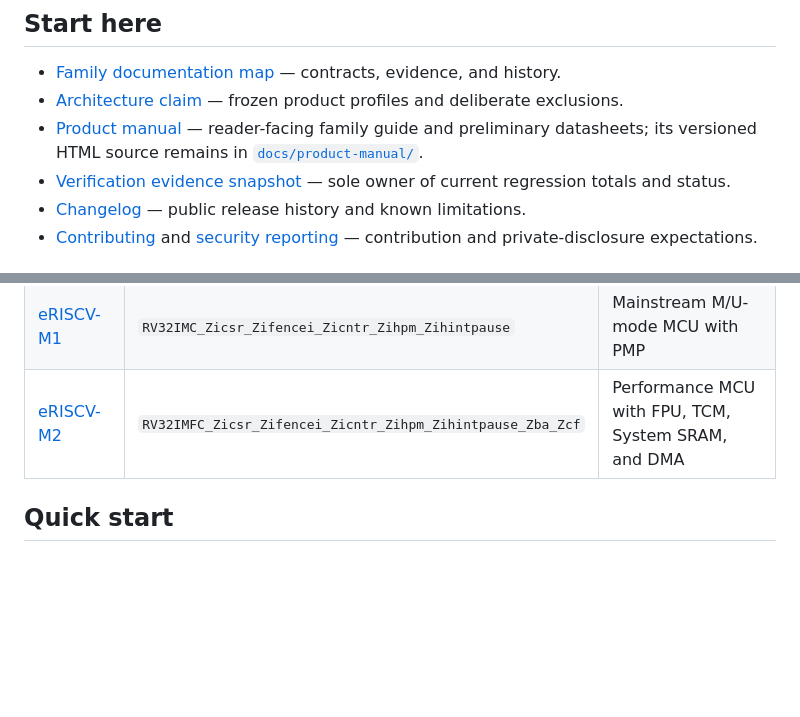
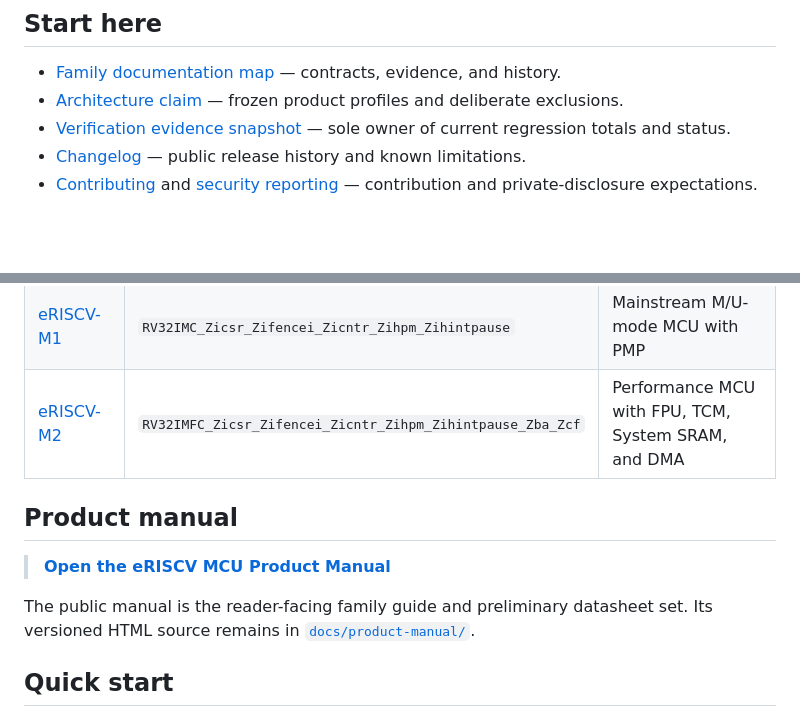
Before and after one commit to zhanxn87/eriscv-mcu, a Markdown page: README.md, 2 parts joined by grey strips. Rendered like a GitHub page; blank space fills up the shorter version.

Commit message:
docs: promote product manual entry point
Give the reader-facing manual a dedicated README section and retain a direct path to the versioned in-tree source.

```diff
--- a/README.md
+++ b/README.md
@@ -11,9 +11,6 @@ claim.
 - [Family documentation map](docs/README.md) — contracts, evidence, and history.
 - [Architecture claim](docs/eriscv-mcu-architecture-claim.md) — frozen product
   profiles and deliberate exclusions.
-- [Product manual](https://eriscv-mcu-product-manual.zhanxnse.chatgpt.site) —
-  reader-facing family guide and preliminary datasheets; its versioned HTML
-  source remains in [`docs/product-manual/`](docs/product-manual/).
 - [Verification evidence snapshot](docs/Verification/eriscv-mcu-simulation-evidence-snapshot.md)
   — sole owner of current regression totals and status.
 - [Changelog](CHANGELOG.md) — public release history and known limitations.
@@ -27,6 +24,14 @@ claim.
 | [eRISCV-M0](eriscv-m0/README.md) | `RV32IC_Zicsr_Zifencei_Zicntr_Zihpm_Zihintpause` | Compact M-mode control MCU |
 | [eRISCV-M1](eriscv-m1/README.md) | `RV32IMC_Zicsr_Zifencei_Zicntr_Zihpm_Zihintpause` | Mainstream M/U-mode MCU with PMP |
 | [eRISCV-M2](eriscv-m2/README.md) | `RV32IMFC_Zicsr_Zifencei_Zicntr_Zihpm_Zihintpause_Zba_Zcf` | Performance MCU with FPU, TCM, System SRAM, and DMA |
+
+## Product manual
+
+> [**Open the eRISCV MCU Product Manual**](https://eriscv-mcu-product-manual.zhanxnse.chatgpt.site)
+
+The public manual is the reader-facing family guide and preliminary datasheet
+set. Its versioned HTML source remains in
+[`docs/product-manual/`](docs/product-manual/).
 
 ## Quick start
 
```
